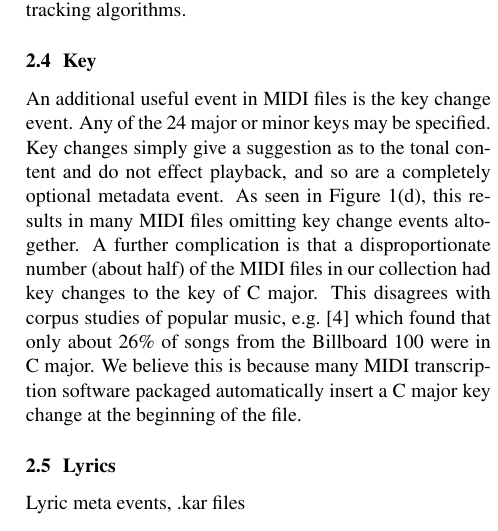
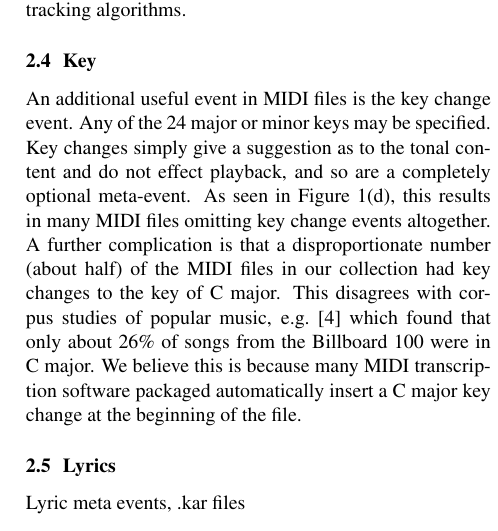
Before and after one commit to craffel/ismir2016extracting, a LaTeX paper (ISMIR2016template.tex): part of one column of page 3 of 4, cut so that both start at the same text. Compiled offline with pdfLaTeX.

Commit message:
Use meta-event

```diff
--- a/ISMIR2016template.tex
+++ b/ISMIR2016template.tex
@@ -147,7 +147,7 @@ Despite this capability, to our knowledge MIDI files have not been used as groun
 
 An additional useful event in MIDI files is the key change event.
 Any of the 24 major or minor keys may be specified.
-Key changes simply give a suggestion as to the tonal content and do not effect playback, and so are a completely optional metadata event.
+Key changes simply give a suggestion as to the tonal content and do not effect playback, and so are a completely optional meta-event.
 As seen in Figure \ref{fig:statistics}(d), this results in many MIDI files omitting key change events altogether.
 A further complication is that a disproportionate number (about half) of the MIDI files in our collection had key changes to the key of C major.
 This disagrees with corpus studies of popular music, e.g. \cite{carlton2012analyzed} which found that only about 26\% of songs from the Billboard 100 were in C major.
```
